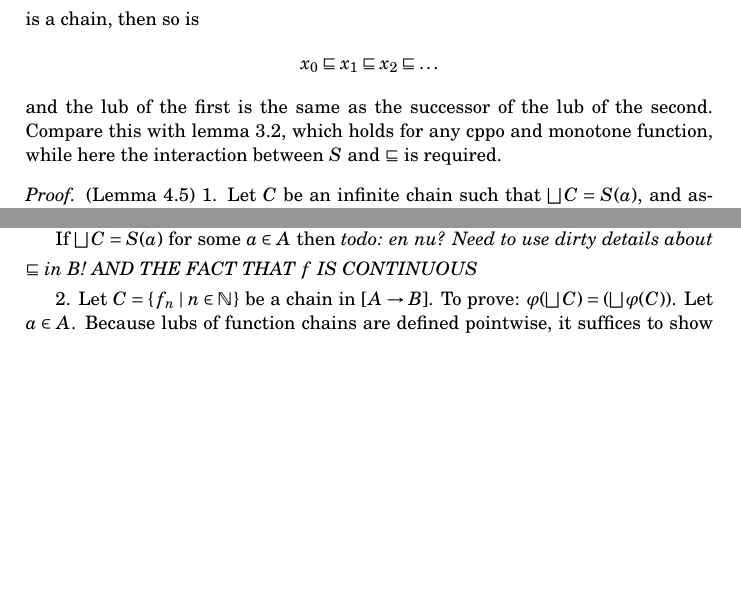
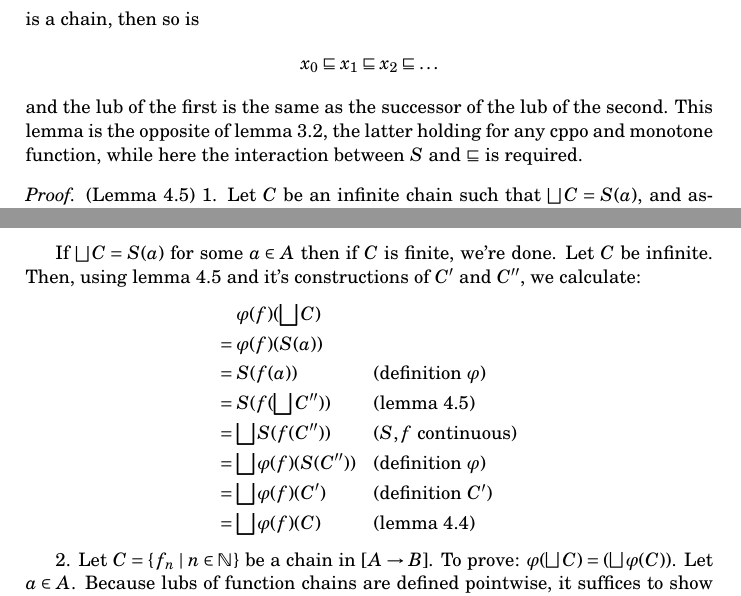
Before and after one commit to mklinik/thesis, a LaTeX thesis (doc/klinik2014-thesis.tex): two parts of pages 9 and 10 of 13 before the commit and two parts of pages 9 and 11 of 13 after it, joined at a grey line, cut so that both start at the same text, the shorter picture padded with empty space. Compiled offline with pdfLaTeX.

Commit message:
finish proof of existence of epsilon

```diff
--- a/doc/klinik2014-thesis.tex
+++ b/doc/klinik2014-thesis.tex
@@ -767,9 +767,9 @@ is a chain, then so is
 x_0 \below x_1 \below x_2 \below \ldots
 \end{IEEEeqnarray*}
 and the lub of the first is the same as the successor of the lub of the second.
-Compare this with lemma \ref{lemMonotoneAlwaysBelowLub}, which holds for any
-cppo and monotone function, while here the interaction between $S$ and $\below$
-is required.
+This lemma is the opposite of lemma \ref{lemMonotoneAlwaysBelowLub}, the latter
+holding for any cppo and monotone function, while here the interaction between
+$S$ and $\below$ is required.
 
 
 \begin{proof}
@@ -904,8 +904,19 @@ If $\lub C = \bot$ then $C$ is finite, and the conclusion follows by lemma
 
 If $\lub C = 0$ then again $C$ must be finite.
 
-If $\lub C = S(a)$ for some $a \in A$ then \todo{en nu? Need to use dirty
-details about $\below$ in B! AND THE FACT THAT $f$ IS CONTINUOUS}
+If $\lub C = S(a)$ for some $a \in A$ then if $C$ is finite, we're done. Let $C$
+be infinite. Then, using lemma \ref{lemChainInversion} and it's constructions of
+$C'$ and $C''$, we calculate:
+\begin{IEEEeqnarray*}{rCl's}
+&& \varphi(f)(\lub C) \\
+& = & \varphi(f)(S(a)) \\
+& = & S(f(a)) & (definition $\varphi$) \\
+& = & S(f(\lub C'')) & (lemma \ref{lemChainInversion}) \\
+& = & \lub S(f(C'')) & ($S, f$ continuous) \\
+& = & \lub \varphi(f)(S(C'')) & (definition $\varphi$) \\
+& = & \lub \varphi(f)(C') & (definition $C'$) \\
+& = & \lub \varphi(f)(C) & (lemma \ref{lemCoFiniteSubsetLub})
+\end{IEEEeqnarray*}
 
 \ref{proofEpsilonExists2}. Let $C = \set{f_n \mid n \in \bbN}$ be a chain
 in $[A \arr B]$.  To prove: $\varphi(\lub C) = (\lub \varphi(C))$. Let $a \in
```
